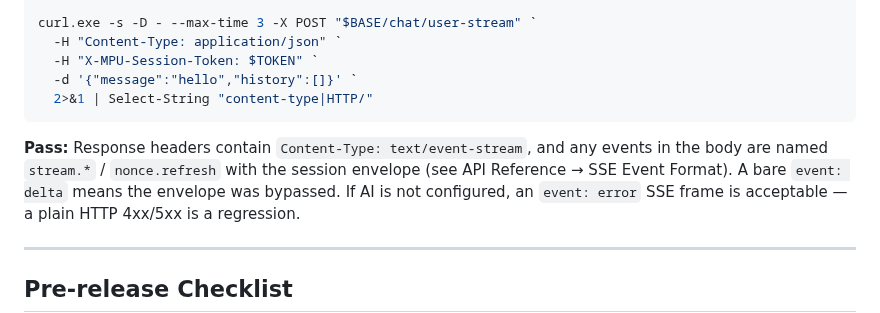
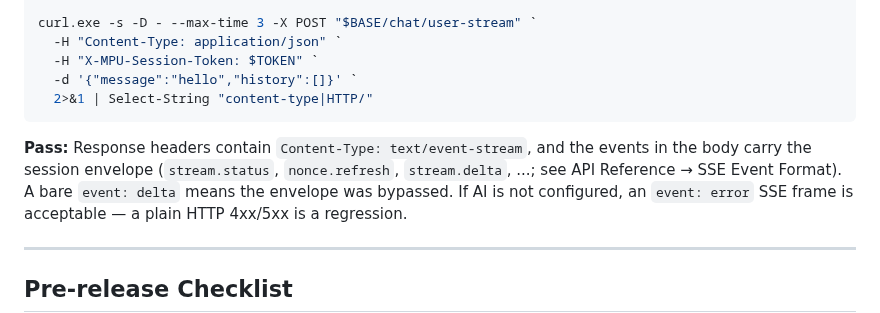
Before and after one commit to Horlicks-p/mp-ukagaka, a Markdown page: docs-en/REST_SMOKE_TEST.md, the part around the change. Rendered like a GitHub page.

Commit message:
docs: drop an unverified WordPress version claim and loosen the SSE smoke check
Co-Authored-By: Claude Opus 5.5 <noreply@anthropic.com>

````diff
--- a/docs-en/REST_SMOKE_TEST.md
+++ b/docs-en/REST_SMOKE_TEST.md
@@ -191,7 +191,7 @@ curl.exe -s -D - --max-time 3 -X POST "$BASE/chat/user-stream" `
   2>&1 | Select-String "content-type|HTTP/"
 ```
 
-**Pass:** Response headers contain `Content-Type: text/event-stream`, and any events in the body are named `stream.*` / `nonce.refresh` with the session envelope (see API Reference → SSE Event Format). A bare `event: delta` means the envelope was bypassed.
+**Pass:** Response headers contain `Content-Type: text/event-stream`, and the events in the body carry the session envelope (`stream.status`, `nonce.refresh`, `stream.delta`, ...; see API Reference → SSE Event Format). A bare `event: delta` means the envelope was bypassed.
 If AI is not configured, an `event: error` SSE frame is acceptable — a plain HTTP 4xx/5xx is a regression.
 
 ---
````
Also changed, not shown: docs-en/USER_GUIDE.md (+1 -1 lines).
